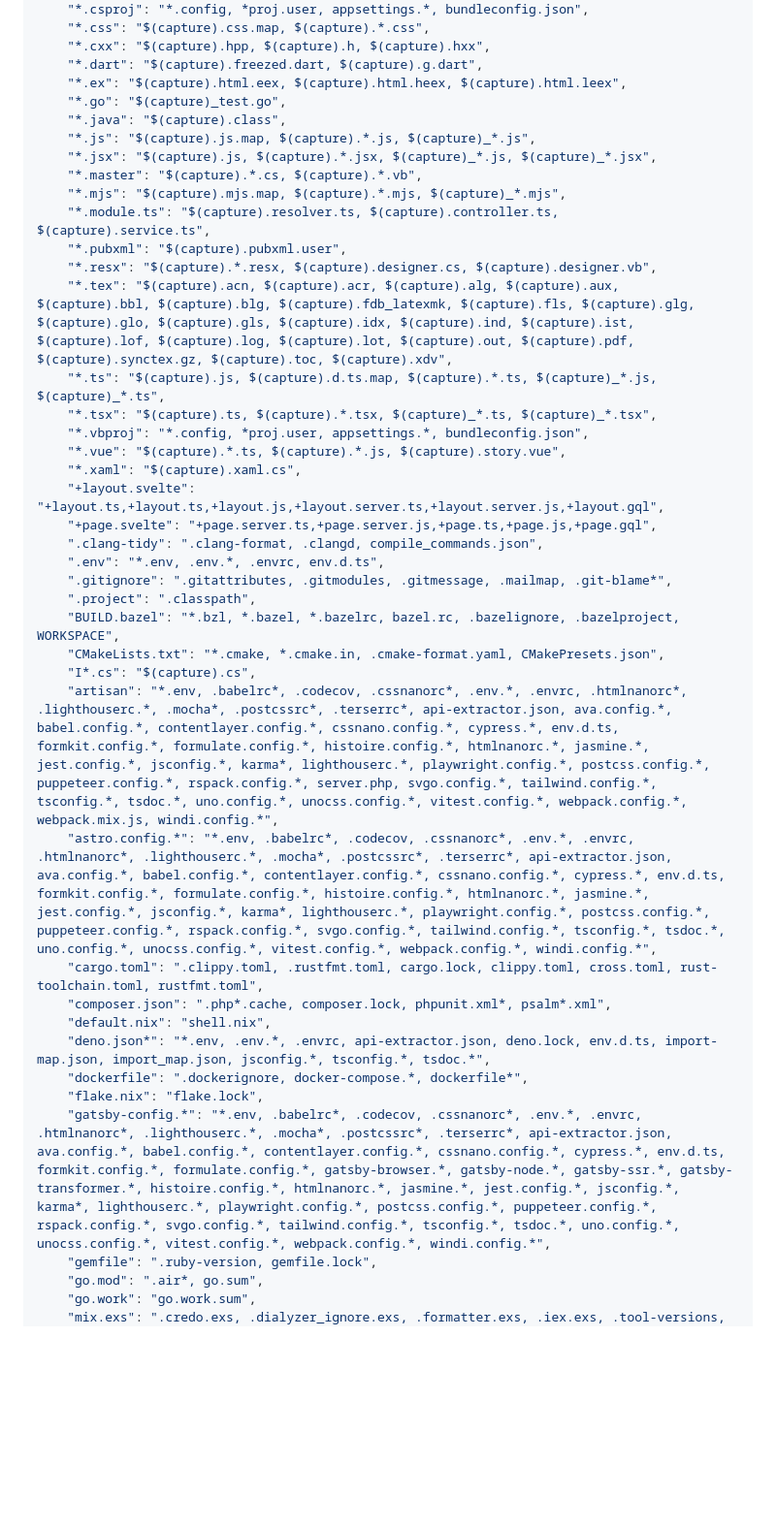
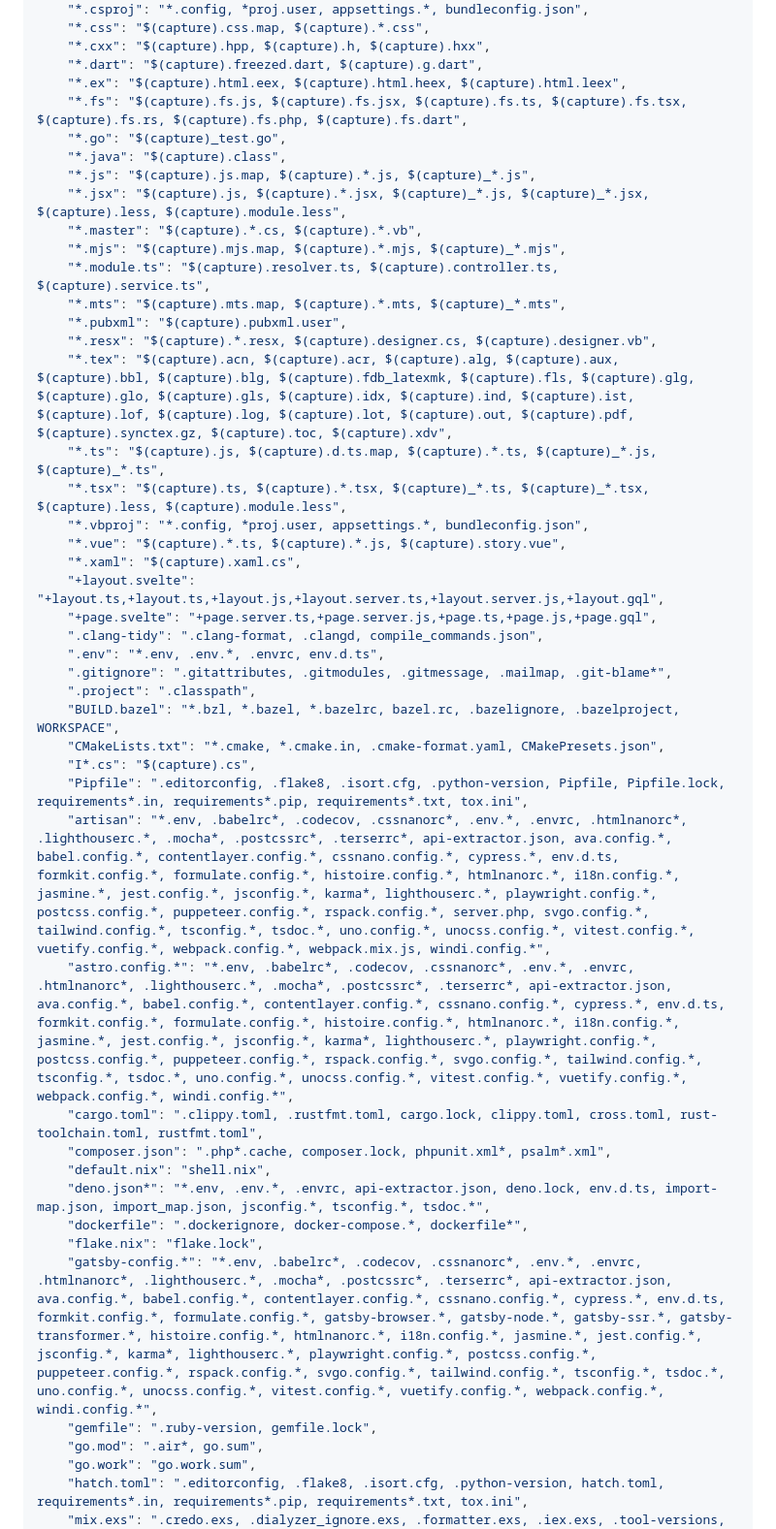
Before and after one commit to zhu-hong/me, a Markdown page: pages/config.md, the part around the change printed below. Shown: that part at 97% size. GitHub-like rendering; blank space fills up the shorter version.

```diff
--- a/pages/config.md
+++ b/pages/config.md
@@ -82,18 +79,20 @@ node_sqlite3_binary_host_mirror="https://cdn.npmmirror.com/binaries/sqlite3"
     "*.cxx": "$(capture).hpp, $(capture).h, $(capture).hxx",
     "*.dart": "$(capture).freezed.dart, $(capture).g.dart",
     "*.ex": "$(capture).html.eex, $(capture).html.heex, $(capture).html.leex",
+    "*.fs": "$(capture).fs.js, $(capture).fs.jsx, $(capture).fs.ts, $(capture).fs.tsx, $(capture).fs.rs, $(capture).fs.php, $(capture).fs.dart",
     "*.go": "$(capture)_test.go",
     "*.java": "$(capture).class",
     "*.js": "$(capture).js.map, $(capture).*.js, $(capture)_*.js",
-    "*.jsx": "$(capture).js, $(capture).*.jsx, $(capture)_*.js, $(capture)_*.jsx",
+    "*.jsx": "$(capture).js, $(capture).*.jsx, $(capture)_*.js, $(capture)_*.jsx, $(capture).less, $(capture).module.less",
     "*.master": "$(capture).*.cs, $(capture).*.vb",
     "*.mjs": "$(capture).mjs.map, $(capture).*.mjs, $(capture)_*.mjs",
     "*.module.ts": "$(capture).resolver.ts, $(capture).controller.ts, $(capture).service.ts",
+    "*.mts": "$(capture).mts.map, $(capture).*.mts, $(capture)_*.mts",
     "*.pubxml": "$(capture).pubxml.user",
     "*.resx": "$(capture).*.resx, $(capture).designer.cs, $(capture).designer.vb",
     "*.tex": "$(capture).acn, $(capture).acr, $(capture).alg, $(capture).aux, $(capture).bbl, $(capture).blg, $(capture).fdb_latexmk, $(capture).fls, $(capture).glg, $(capture).glo, $(capture).gls, $(capture).idx, $(capture).ind, $(capture).ist, $(capture).lof, $(capture).log, $(capture).lot, $(capture).out, $(capture).pdf, $(capture).synctex.gz, $(capture).toc, $(capture).xdv",
     "*.ts": "$(capture).js, $(capture).d.ts.map, $(capture).*.ts, $(capture)_*.js, $(capture)_*.ts",
-    "*.tsx": "$(capture).ts, $(capture).*.tsx, $(capture)_*.ts, $(capture)_*.tsx",
+    "*.tsx": "$(capture).ts, $(capture).*.tsx, $(capture)_*.ts, $(capture)_*.tsx, $(capture).less, $(capture).module.less",
     "*.vbproj": "*.config, *proj.user, appsettings.*, bundleconfig.json",
     "*.vue": "$(capture).*.ts, $(capture).*.js, $(capture).story.vue",
     "*.xaml": "$(capture).xaml.cs",
@@ -106,16 +105,18 @@ node_sqlite3_binary_host_mirror="https://cdn.npmmirror.com/binaries/sqlite3"
     "BUILD.bazel": "*.bzl, *.bazel, *.bazelrc, bazel.rc, .bazelignore, .bazelproject, WORKSPACE",
     "CMakeLists.txt": "*.cmake, *.cmake.in, .cmake-format.yaml, CMakePresets.json",
     "I*.cs": "$(capture).cs",
-    "artisan": "*.env, .babelrc*, .codecov, .cssnanorc*, .env.*, .envrc, .htmlnanorc*, .lighthouserc.*, .mocha*, .postcssrc*, .terserrc*, api-extractor.json, ava.config.*, babel.config.*, contentlayer.config.*, cssnano.config.*, cypress.*, env.d.ts, formkit.config.*, formulate.config.*, histoire.config.*, htmlnanorc.*, jasmine.*, jest.config.*, jsconfig.*, karma*, lighthouserc.*, playwright.config.*, postcss.config.*, puppeteer.config.*, rspack.config.*, server.php, svgo.config.*, tailwind.config.*, tsconfig.*, tsdoc.*, uno.config.*, unocss.config.*, vitest.config.*, webpack.config.*, webpack.mix.js, windi.config.*",
-    "astro.config.*": "*.env, .babelrc*, .codecov, .cssnanorc*, .env.*, .envrc, .htmlnanorc*, .lighthouserc.*, .mocha*, .postcssrc*, .terserrc*, api-extractor.json, ava.config.*, babel.config.*, contentlayer.config.*, cssnano.config.*, cypress.*, env.d.ts, formkit.config.*, formulate.config.*, histoire.config.*, htmlnanorc.*, jasmine.*, jest.config.*, jsconfig.*, karma*, lighthouserc.*, playwright.config.*, postcss.config.*, puppeteer.config.*, rspack.config.*, svgo.config.*, tailwind.config.*, tsconfig.*, tsdoc.*, uno.config.*, unocss.config.*, vitest.config.*, webpack.config.*, windi.config.*",
+    "Pipfile": ".editorconfig, .flake8, .isort.cfg, .python-version, Pipfile, Pipfile.lock, requirements*.in, requirements*.pip, requirements*.txt, tox.ini",
+    "artisan": "*.env, .babelrc*, .codecov, .cssnanorc*, .env.*, .envrc, .htmlnanorc*, .lighthouserc.*, .mocha*, .postcssrc*, .terserrc*, api-extractor.json, ava.config.*, babel.config.*, contentlayer.config.*, cssnano.config.*, cypress.*, env.d.ts, formkit.config.*, formulate.config.*, histoire.config.*, htmlnanorc.*, i18n.config.*, jasmine.*, jest.config.*, jsconfig.*, karma*, lighthouserc.*, playwright.config.*, postcss.config.*, puppeteer.config.*, rspack.config.*, server.php, svgo.config.*, tailwind.config.*, tsconfig.*, tsdoc.*, uno.config.*, unocss.config.*, vitest.config.*, vuetify.config.*, webpack.config.*, webpack.mix.js, windi.config.*",
+    "astro.config.*": "*.env, .babelrc*, .codecov, .cssnanorc*, .env.*, .envrc, .htmlnanorc*, .lighthouserc.*, .mocha*, .postcssrc*, .terserrc*, api-extractor.json, ava.config.*, babel.config.*, contentlayer.config.*, cssnano.config.*, cypress.*, env.d.ts, formkit.config.*, formulate.config.*, histoire.config.*, htmlnanorc.*, i18n.config.*, jasmine.*, jest.config.*, jsconfig.*, karma*, lighthouserc.*, playwright.config.*, postcss.config.*, puppeteer.config.*, rspack.config.*, svgo.config.*, tailwind.config.*, tsconfig.*, tsdoc.*, uno.config.*, unocss.config.*, vitest.config.*, vuetify.config.*, webpack.config.*, windi.config.*",
     "cargo.toml": ".clippy.toml, .rustfmt.toml, cargo.lock, clippy.toml, cross.toml, rust-toolchain.toml, rustfmt.toml",
     "composer.json": ".php*.cache, composer.lock, phpunit.xml*, psalm*.xml",
     "default.nix": "shell.nix",
     "deno.json*": "*.env, .env.*, .envrc, api-extractor.json, deno.lock, env.d.ts, import-map.json, import_map.json, jsconfig.*, tsconfig.*, tsdoc.*",
     "dockerfile": ".dockerignore, docker-compose.*, dockerfile*",
     "flake.nix": "flake.lock",
-    "gatsby-config.*": "*.env, .babelrc*, .codecov, .cssnanorc*, .env.*, .envrc, .htmlnanorc*, .lighthouserc.*, .mocha*, .postcssrc*, .terserrc*, api-extractor.json, ava.config.*, babel.config.*, contentlayer.config.*, cssnano.config.*, cypress.*, env.d.ts, formkit.config.*, formulate.config.*, gatsby-browser.*, gatsby-node.*, gatsby-ssr.*, gatsby-transformer.*, histoire.config.*, htmlnanorc.*, jasmine.*, jest.config.*, jsconfig.*, karma*, lighthouserc.*, playwright.config.*, postcss.config.*, puppeteer.config.*, rspack.config.*, svgo.config.*, tailwind.config.*, tsconfig.*, tsdoc.*, uno.config.*, unocss.config.*, vitest.config.*, webpack.config.*, windi.config.*",
+    "gatsby-config.*": "*.env, .babelrc*, .codecov, .cssnanorc*, .env.*, .envrc, .htmlnanorc*, .lighthouserc.*, .mocha*, .postcssrc*, .terserrc*, api-extractor.json, ava.config.*, babel.config.*, contentlayer.config.*, cssnano.config.*, cypress.*, env.d.ts, formkit.config.*, formulate.config.*, gatsby-browser.*, gatsby-node.*, gatsby-ssr.*, gatsby-transformer.*, histoire.config.*, htmlnanorc.*, i18n.config.*, jasmine.*, jest.config.*, jsconfig.*, karma*, lighthouserc.*, playwright.config.*, postcss.config.*, puppeteer.config.*, rspack.config.*, svgo.config.*, tailwind.config.*, tsconfig.*, tsdoc.*, uno.config.*, unocss.config.*, vitest.config.*, vuetify.config.*, webpack.config.*, windi.config.*",
     "gemfile": ".ruby-version, gemfile.lock",
     "go.mod": ".air*, go.sum",
     "go.work": "go.work.sum",
+    "hatch.toml": ".editorconfig, .flake8, .isort.cfg, .python-version, hatch.toml, requirements*.in, requirements*.pip, requirements*.txt, tox.ini",
     "mix.exs": ".credo.exs, .dialyzer_ignore.exs, .formatter.exs, .iex.exs, .tool-versions, mix.lock",
```
Also changed, not shown: other parts of pages/config.md (+27 -27 lines).
